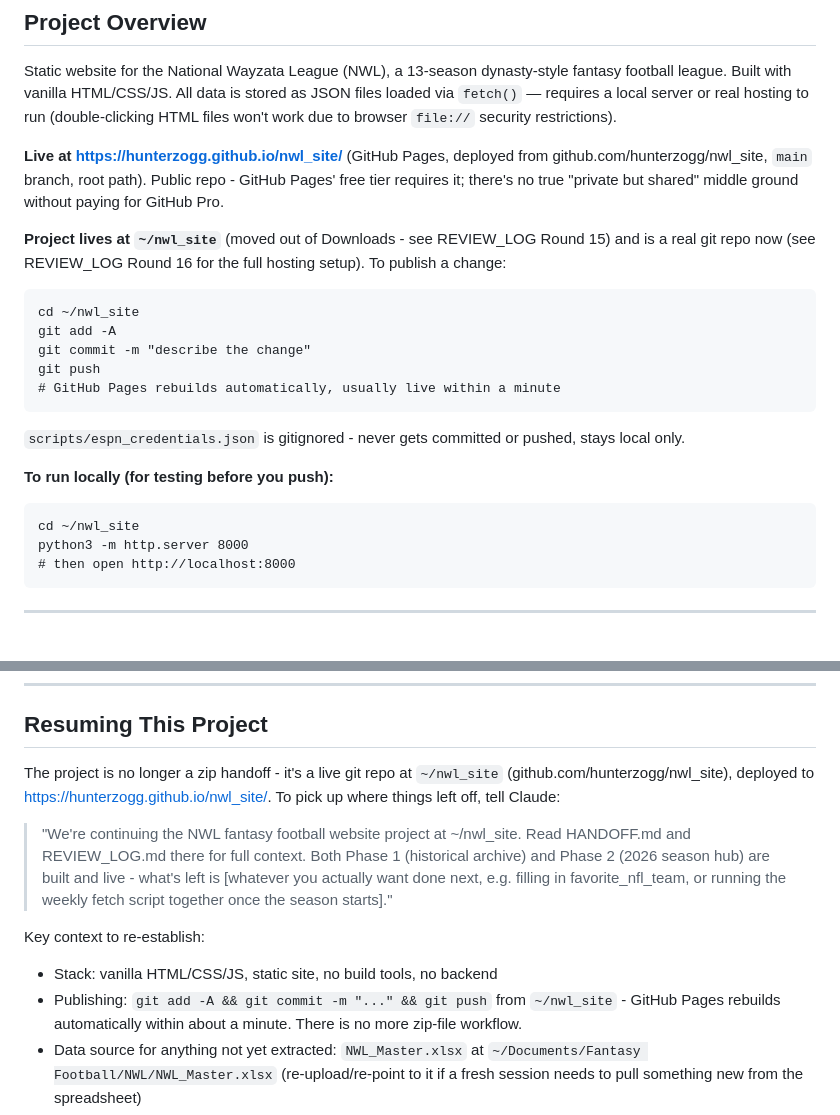
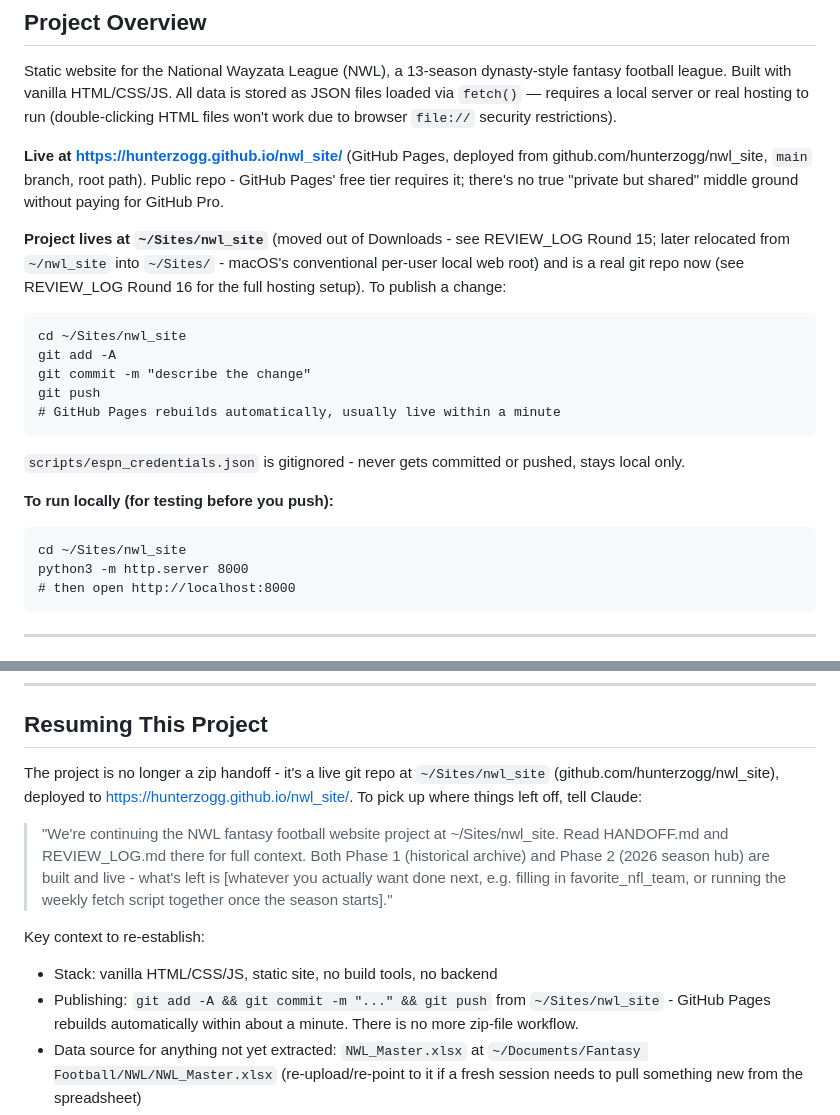
Before and after one commit to hunterzogg/nwl_site, a Markdown page: HANDOFF.md, 2 parts joined by grey strips. Drawn GitHub-style.

Commit message:
Update HANDOFF.md paths: project relocated to ~/Sites/nwl_site
Co-Authored-By: Claude Sonnet 5 <noreply@anthropic.com>

````diff
--- a/HANDOFF.md
+++ b/HANDOFF.md
@@ -8,10 +8,11 @@ Static website for the National Wayzata League (NWL), a 13-season dynasty-style
 github.com/hunterzogg/nwl_site, `main` branch, root path). Public repo - GitHub Pages' free tier
 requires it; there's no true "private but shared" middle ground without paying for GitHub Pro.
 
-**Project lives at `~/nwl_site`** (moved out of Downloads - see REVIEW_LOG Round 15) and is a real
-git repo now (see REVIEW_LOG Round 16 for the full hosting setup). To publish a change:
+**Project lives at `~/Sites/nwl_site`** (moved out of Downloads - see REVIEW_LOG Round 15; later
+relocated from `~/nwl_site` into `~/Sites/` - macOS's conventional per-user local web root) and is
+a real git repo now (see REVIEW_LOG Round 16 for the full hosting setup). To publish a change:
 ```
-cd ~/nwl_site
+cd ~/Sites/nwl_site
 git add -A
 git commit -m "describe the change"
 git push
@@ -21,7 +22,7 @@ git push
 
 **To run locally (for testing before you push):**
 ```
-cd ~/nwl_site
+cd ~/Sites/nwl_site
 python3 -m http.server 8000
 # then open http://localhost:8000
 ```
@@ -282,15 +283,15 @@ manager-profile data entry (above) and Phase 2 (live 2026 season data, below).
 
 ## Resuming This Project
 
-The project is no longer a zip handoff - it's a live git repo at `~/nwl_site`
+The project is no longer a zip handoff - it's a live git repo at `~/Sites/nwl_site`
 (github.com/hunterzogg/nwl_site), deployed to https://hunterzogg.github.io/nwl_site/. To pick up
 where things left off, tell Claude:
 
-> "We're continuing the NWL fantasy football website project at ~/nwl_site. Read HANDOFF.md and REVIEW_LOG.md there for full context. Both Phase 1 (historical archive) and Phase 2 (2026 season hub) are built and live - what's left is [whatever you actually want done next, e.g. filling in favorite_nfl_team, or running the weekly fetch script together once the season starts]."
+> "We're continuing the NWL fantasy football website project at ~/Sites/nwl_site. Read HANDOFF.md and REVIEW_LOG.md there for full context. Both Phase 1 (historical archive) and Phase 2 (2026 season hub) are built and live - what's left is [whatever you actually want done next, e.g. filling in favorite_nfl_team, or running the weekly fetch script together once the season starts]."
 
 Key context to re-establish:
 - Stack: vanilla HTML/CSS/JS, static site, no build tools, no backend
-- Publishing: `git add -A && git commit -m "..." && git push` from `~/nwl_site` - GitHub Pages
+- Publishing: `git add -A && git commit -m "..." && git push` from `~/Sites/nwl_site` - GitHub Pages
   rebuilds automatically within about a minute. There is no more zip-file workflow.
 - Data source for anything not yet extracted: `NWL_Master.xlsx` at
   `~/Documents/Fantasy Football/NWL/NWL_Master.xlsx` (re-upload/re-point to it if a fresh session
````
